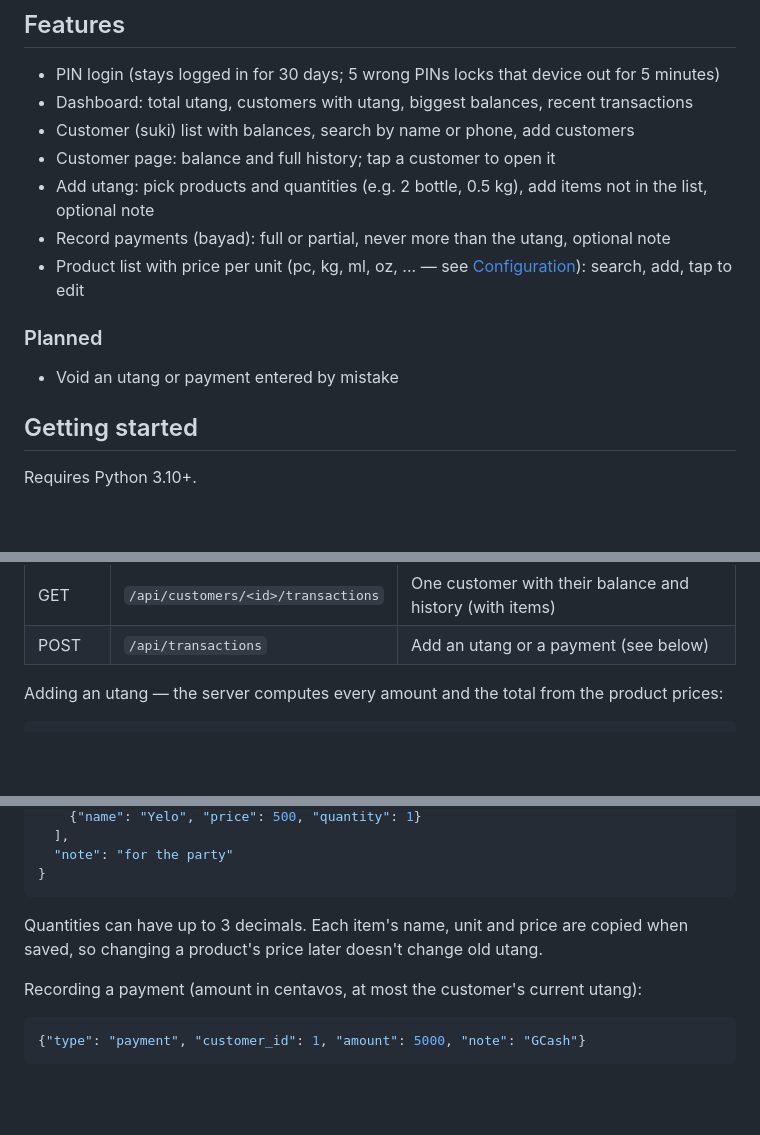
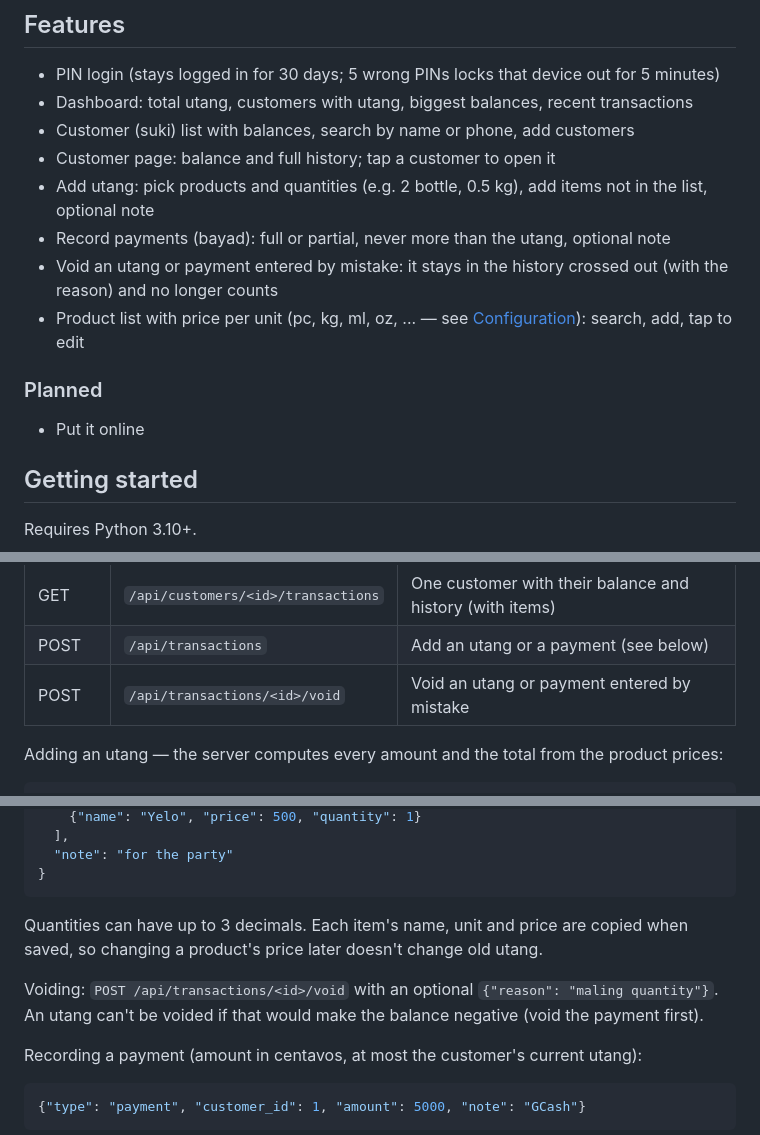
Before and after one commit to errolitolopez/sari-utang, a Markdown page: README.md, 3 parts joined by grey strips. Drawn GitHub-style; blank space fills up the shorter version.

Commit message:
docs: add void to readme

````diff
--- a/README.md
+++ b/README.md
@@ -12,11 +12,12 @@ Built with Python (Flask), SQLite, vanilla JavaScript and Bootstrap 5.
 - Customer page: balance and full history; tap a customer to open it
 - Add utang: pick products and quantities (e.g. 2 bottle, 0.5 kg), add items not in the list, optional note
 - Record payments (bayad): full or partial, never more than the utang, optional note
+- Void an utang or payment entered by mistake: it stays in the history crossed out (with the reason) and no longer counts
 - Product list with price per unit (pc, kg, ml, oz, ... — see [Configuration](#configuration)): search, add, tap to edit
 
 ### Planned
 
-- Void an utang or payment entered by mistake
+- Put it online
 
 ## Getting started
 
@@ -98,6 +99,7 @@ instance/          database and secret key (private, not in git)
 | PUT | `/api/products/<id>` | Change a product's name, price or unit (same body as POST) |
 | GET | `/api/customers/<id>/transactions` | One customer with their balance and history (with items) |
 | POST | `/api/transactions` | Add an utang or a payment (see below) |
+| POST | `/api/transactions/<id>/void` | Void an utang or payment entered by mistake |
 
 Adding an utang — the server computes every amount and the total from the product prices:
 
@@ -116,6 +118,8 @@ Adding an utang — the server computes every amount and the total from the prod
 
 Quantities can have up to 3 decimals. Each item's name, unit and price are copied when saved, so changing a product's price later doesn't change old utang.
 
+Voiding: `POST /api/transactions/<id>/void` with an optional `{"reason": "maling quantity"}`. An utang can't be voided if that would make the balance negative (void the payment first).
+
 Recording a payment (amount in centavos, at most the customer's current utang):
 
 ```json
````
